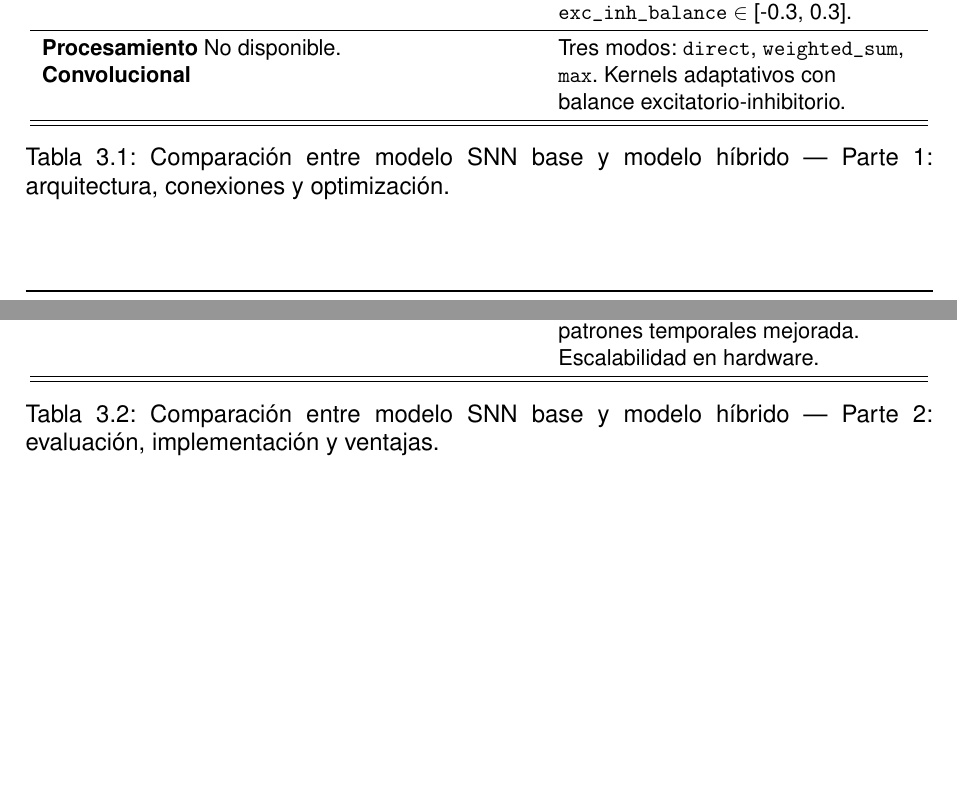
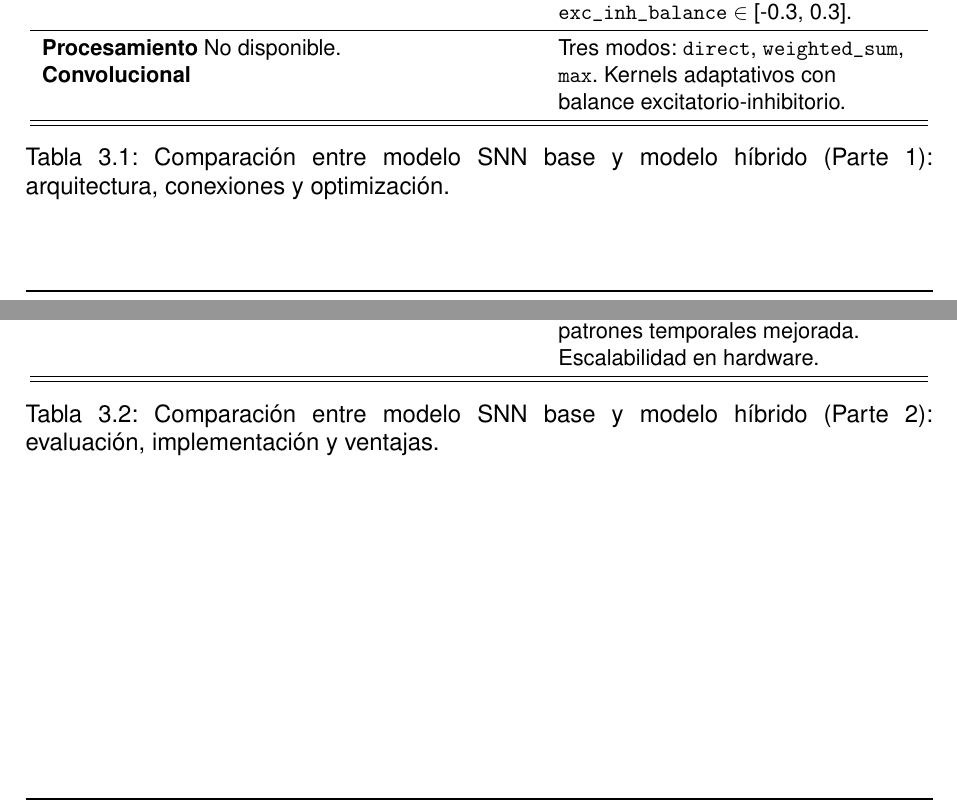
Before and after one commit to JGS9515/tfm_doc, a LaTeX thesis (main.tex, which reads Capitulos/3-Especificacion del trabajo/SNN-CNN.tex): two parts of pages 45 and 46 of 84, joined at a grey line, cut so that both start at the same text, the shorter picture padded with empty space. Compiled offline with pdfLaTeX.

Commit message:
Update table captions for SNN-CNN model comparison
Revised the captions of two tables to clarify that 'Parte 1' and 'Parte 2' refer to different aspects of the SNN base and hybrid model comparison, improving clarity in the document.

```diff
--- a/Capitulos/3-Especificacion del trabajo/SNN-CNN.tex
+++ b/Capitulos/3-Especificacion del trabajo/SNN-CNN.tex
@@ -97,7 +97,7 @@ Tres modos: \texttt{direct}, \texttt{weighted\_sum}, \texttt{max}.
 Kernels adaptativos con balance excitatorio-inhibitorio. \\
 \hline\hline
 \end{tabularx}
-\caption{Comparación entre modelo SNN base y modelo híbrido — Parte 1: arquitectura, conexiones y optimización.}
+\caption{Comparación entre modelo SNN base y modelo híbrido (Parte 1): arquitectura, conexiones y optimización.}
 \label{tab:comparacion-arquitecturas-1}
 \end{table}
 
@@ -137,7 +137,7 @@ Extracción de patrones temporales mejorada.
 Escalabilidad en hardware. \\
 \hline\hline
 \end{tabularx}
-\caption{Comparación entre modelo SNN base y modelo híbrido — Parte 2: evaluación, implementación y ventajas.}
+\caption{Comparación entre modelo SNN base y modelo híbrido (Parte 2): evaluación, implementación y ventajas.}
 \label{tab:comparacion-arquitecturas-2}
 \end{table}
 
```
